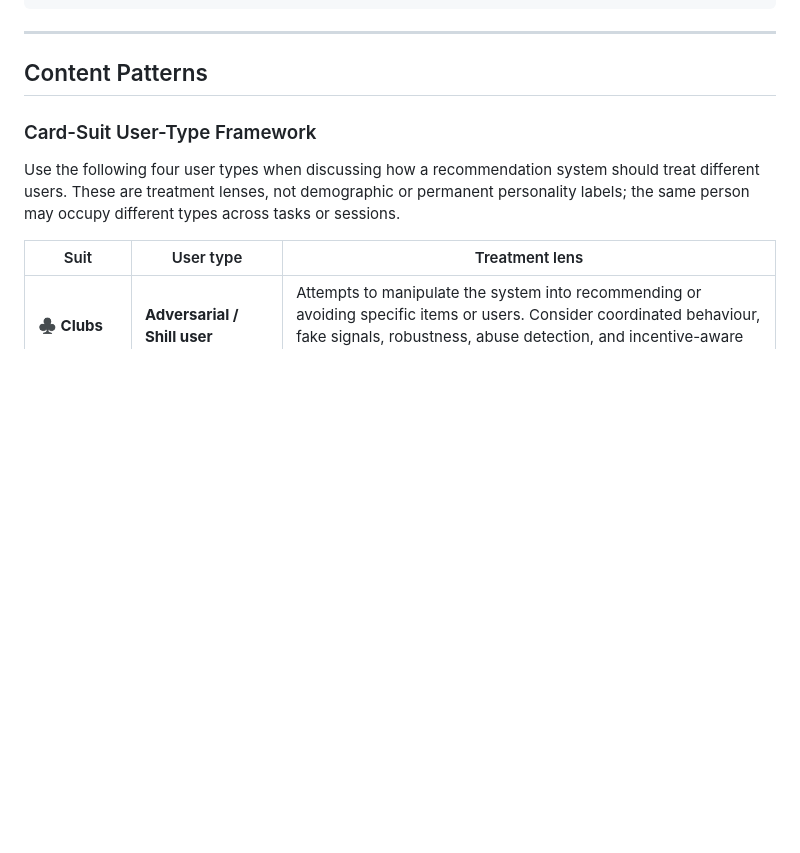
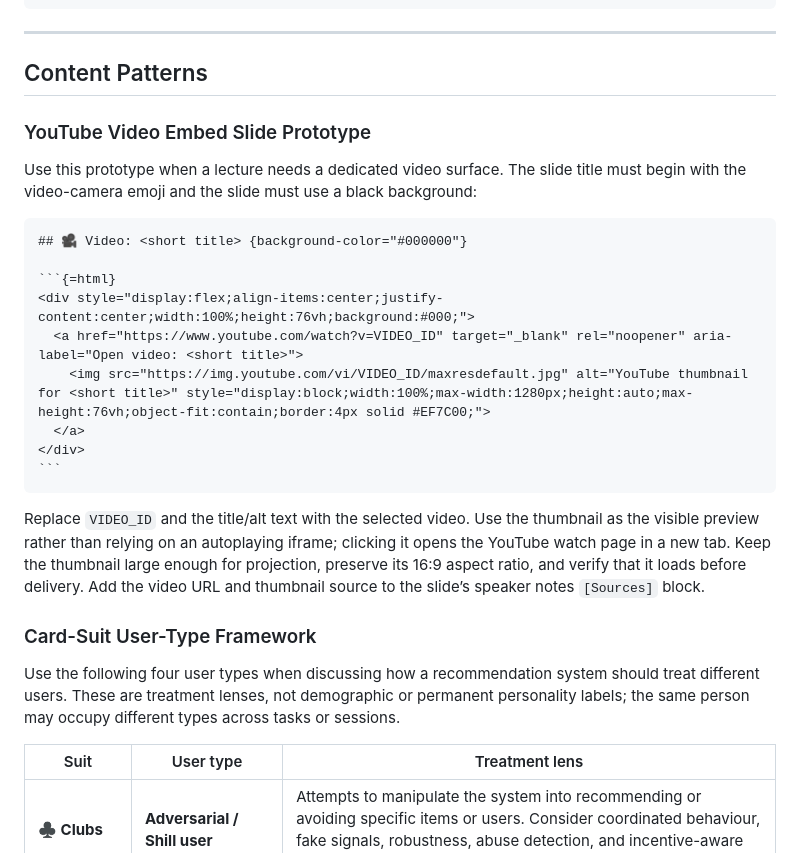
Before and after one commit to WING-NUS/cp4285-website, a Markdown page: skills/cp4285-slides/SKILL.md, the part around the change. GitHub-like rendering; blank space fills up the shorter version.

Commit message:
Add YouTube thumbnail video slide prototype

`````diff
--- a/skills/cp4285-slides/SKILL.md
+++ b/skills/cp4285-slides/SKILL.md
@@ -148,6 +148,24 @@ Every slide should have a speaker notes block, even if empty or a TODO:
 ---
 
 ## Content Patterns
+
+### YouTube Video Embed Slide Prototype
+
+Use this prototype when a lecture needs a dedicated video surface. The slide title must begin with the video-camera emoji and the slide must use a black background:
+
+````markdown
+## 🎥 Video: <short title> {background-color="#000000"}
+
+```{=html}
+<div style="display:flex;align-items:center;justify-content:center;width:100%;height:76vh;background:#000;">
+  <a href="https://www.youtube.com/watch?v=VIDEO_ID" target="_blank" rel="noopener" aria-label="Open video: <short title>">
+    <img src="https://img.youtube.com/vi/VIDEO_ID/maxresdefault.jpg" alt="YouTube thumbnail for <short title>" style="display:block;width:100%;max-width:1280px;height:auto;max-height:76vh;object-fit:contain;border:4px solid #EF7C00;">
+  </a>
+</div>
+```
+````
+
+Replace `VIDEO_ID` and the title/alt text with the selected video. Use the thumbnail as the visible preview rather than relying on an autoplaying iframe; clicking it opens the YouTube watch page in a new tab. Keep the thumbnail large enough for projection, preserve its 16:9 aspect ratio, and verify that it loads before delivery. Add the video URL and thumbnail source to the slide’s speaker notes `[Sources]` block.
 
 ### Card-Suit User-Type Framework
 
`````
